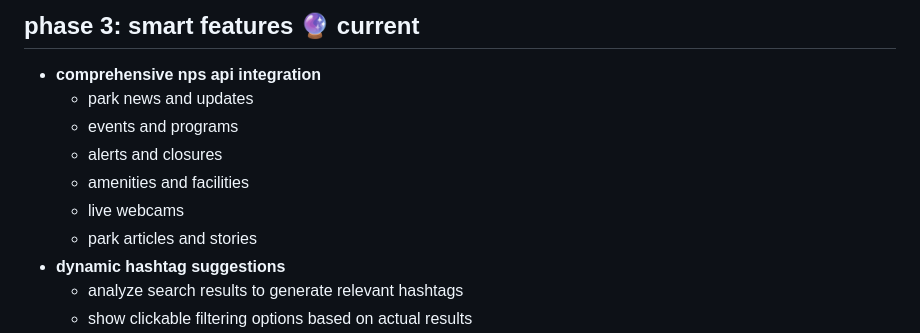
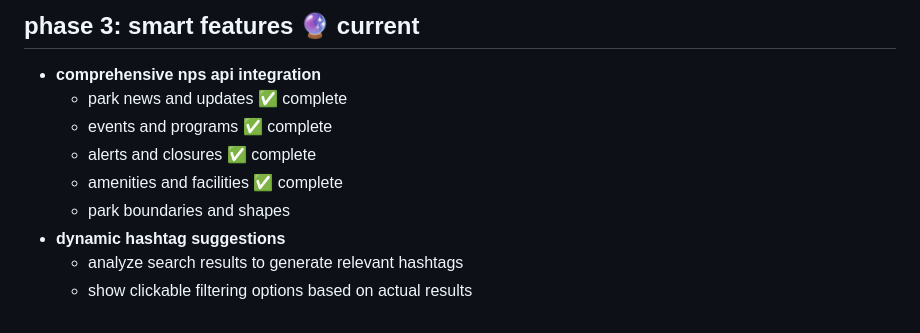
Before and after one commit to mmbmf1/nps-app, a Markdown page: README.md, the part around the change. GitHub-like rendering.

Commit message:
more read me updates

```diff
--- a/README.md
+++ b/README.md
@@ -72,12 +72,11 @@ vanilla js, jquery, nps api, mapbox
 ## phase 3: smart features 🔮 current
 
 - **comprehensive nps api integration**
-  - park news and updates
-  - events and programs
-  - alerts and closures
-  - amenities and facilities
-  - live webcams
-  - park articles and stories
+  - park news and updates ✅ complete
+  - events and programs ✅ complete
+  - alerts and closures ✅ complete
+  - amenities and facilities ✅ complete
+  - park boundaries and shapes
 - **dynamic hashtag suggestions**
   - analyze search results to generate relevant hashtags
   - show clickable filtering options based on actual results
```
